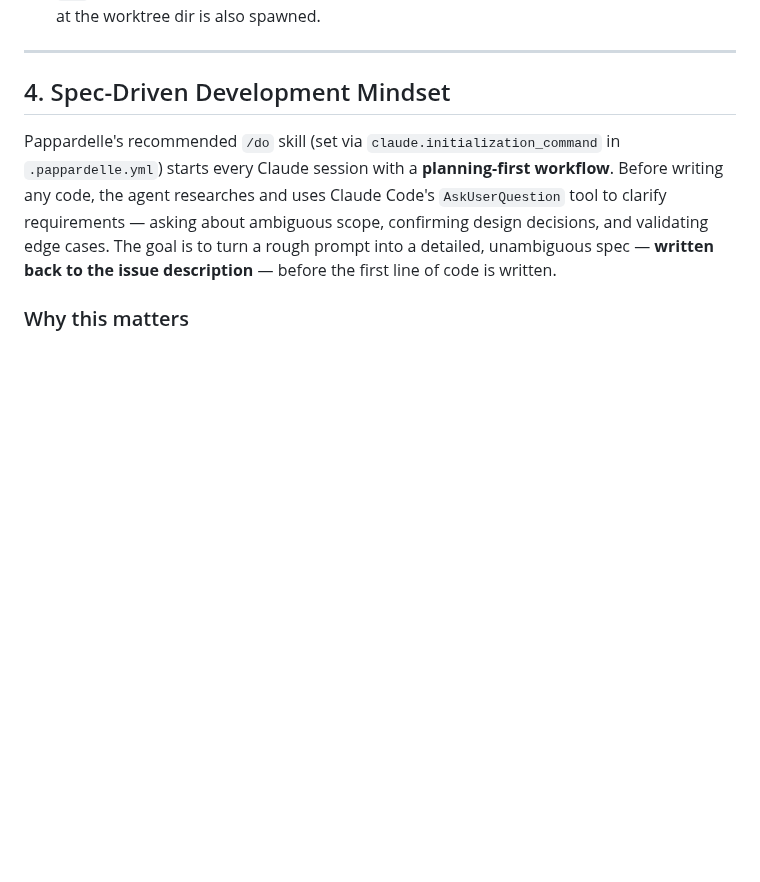
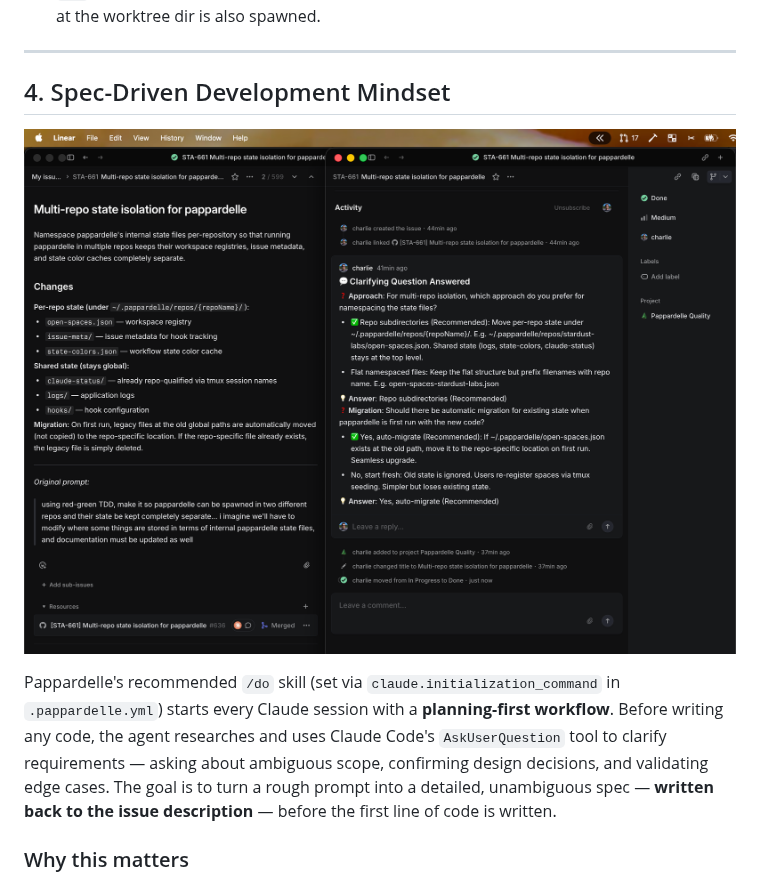
Before and after one commit to chardigio/pappardelle, a Markdown page: README.md, the part around the change. Rendered like a GitHub page; pictures changed too: assets/spec-driven-development-linear.png (added); blank space fills up the shorter version.

Commit message:
Add spec-driven development screenshot to Pappardelle README
Co-Authored-By: Claude Opus 4.6 <noreply@anthropic.com>

```diff
--- a/README.md
+++ b/README.md
@@ -135,6 +135,8 @@ When you create a workspace, Pappardelle runs through these steps:
 ---
 
 ## 4. Spec-Driven Development Mindset
+
+![Spec-driven development in Linear](assets/spec-driven-development-linear.png)
 
 Pappardelle's recommended `/do` skill (set via `claude.initialization_command` in `.pappardelle.yml`) starts every Claude session with a **planning-first workflow**. Before writing any code, the agent researches and uses Claude Code's `AskUserQuestion` tool to clarify requirements — asking about ambiguous scope, confirming design decisions, and validating edge cases. The goal is to turn a rough prompt into a detailed, unambiguous spec — **written back to the issue description** — before the first line of code is written.
 
```
